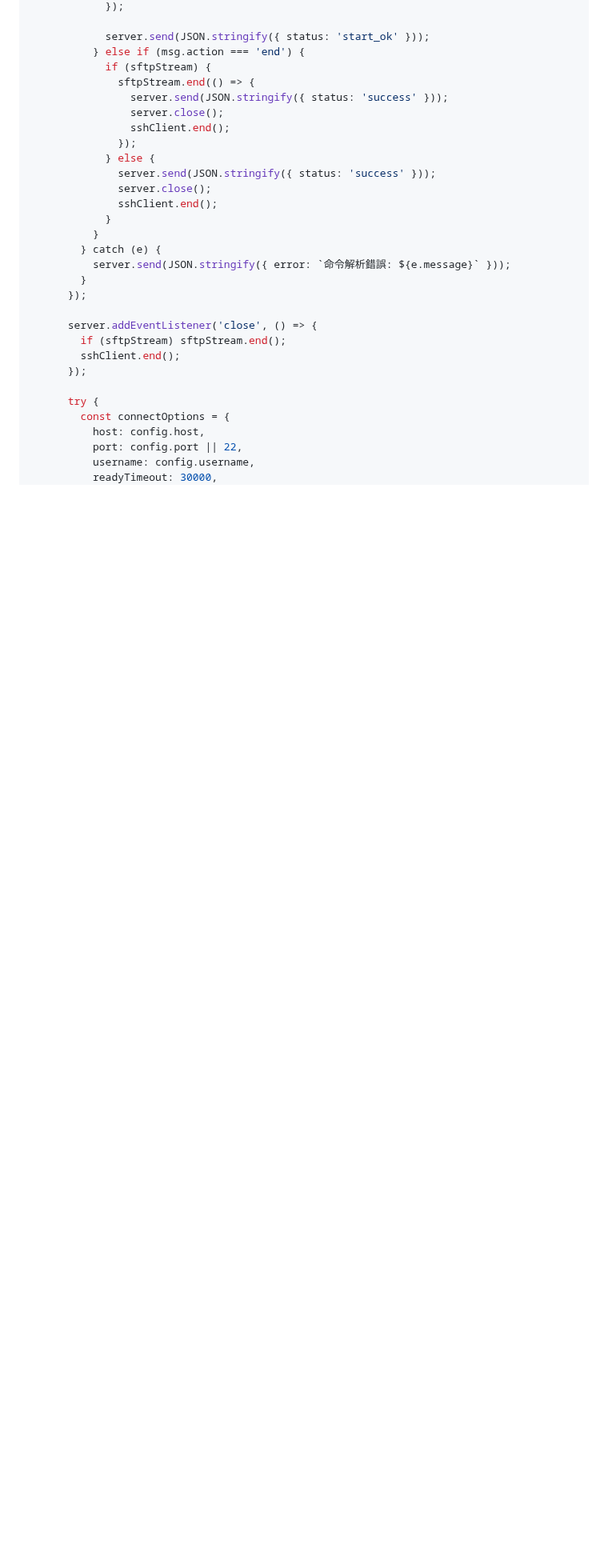
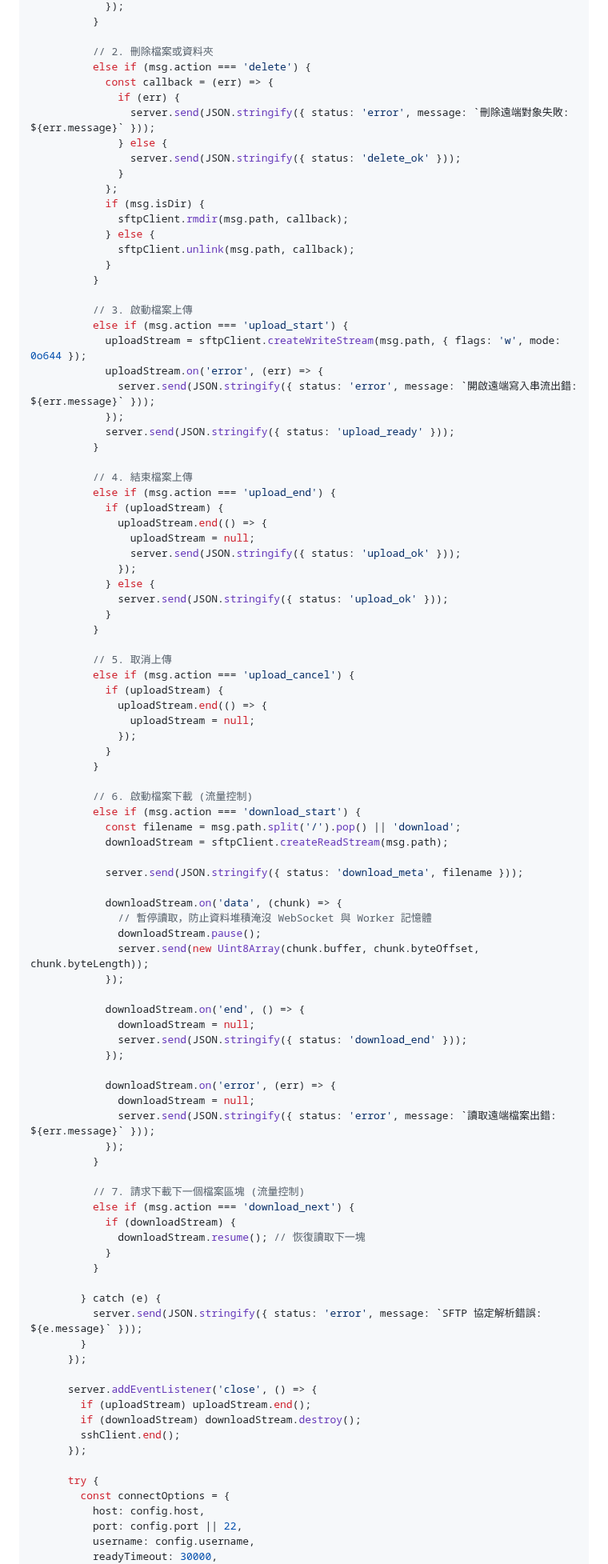
Before and after one commit to sammy0101/cf-webssh, a Markdown page: combined_project_code.md, the part around one of its changes. Shown at 80% size. Rendered like a GitHub page; blank space fills up the shorter version.

```diff
--- a/combined_project_code.md
+++ b/combined_project_code.md
@@ -689,26 +515,91 @@ export default {
             });
-
-            server.send(JSON.stringify({ status: 'start_ok' }));
-          } else if (msg.action === 'end') {
-            if (sftpStream) {
-              sftpStream.end(() => {
-                server.send(JSON.stringify({ status: 'success' }));
-                server.close();
-                sshClient.end();
+          }
+
+          // 2. 刪除檔案或資料夾
+          else if (msg.action === 'delete') {
+            const callback = (err) => {
+              if (err) {
+                server.send(JSON.stringify({ status: 'error', message: `刪除遠端對象失敗: ${err.message}` }));
+              } else {
+                server.send(JSON.stringify({ status: 'delete_ok' }));
+              }
+            };
+            if (msg.isDir) {
+              sftpClient.rmdir(msg.path, callback);
+            } else {
+              sftpClient.unlink(msg.path, callback);
+            }
+          }
+
+          // 3. 啟動檔案上傳
+          else if (msg.action === 'upload_start') {
+            uploadStream = sftpClient.createWriteStream(msg.path, { flags: 'w', mode: 0o644 });
+            uploadStream.on('error', (err) => {
+              server.send(JSON.stringify({ status: 'error', message: `開啟遠端寫入串流出錯: ${err.message}` }));
+            });
+            server.send(JSON.stringify({ status: 'upload_ready' }));
+          }
+
+          // 4. 結束檔案上傳
+          else if (msg.action === 'upload_end') {
+            if (uploadStream) {
+              uploadStream.end(() => {
+                uploadStream = null;
+                server.send(JSON.stringify({ status: 'upload_ok' }));
               });
             } else {
-              server.send(JSON.stringify({ status: 'success' }));
-              server.close();
-              sshClient.end();
+              server.send(JSON.stringify({ status: 'upload_ok' }));
             }
           }
+
+          // 5. 取消上傳
+          else if (msg.action === 'upload_cancel') {
+            if (uploadStream) {
+              uploadStream.end(() => {
+                uploadStream = null;
+              });
+            }
+          }
+
+          // 6. 啟動檔案下載 (流量控制)
+          else if (msg.action === 'download_start') {
+            const filename = msg.path.split('/').pop() || 'download';
+            downloadStream = sftpClient.createReadStream(msg.path);
+
+            server.send(JSON.stringify({ status: 'download_meta', filename }));
+
+            downloadStream.on('data', (chunk) => {
+              // 暫停讀取，防止資料堆積淹沒 WebSocket 與 Worker 記憶體
+              downloadStream.pause();
+              server.send(new Uint8Array(chunk.buffer, chunk.byteOffset, chunk.byteLength));
+            });
+
+            downloadStream.on('end', () => {
+              downloadStream = null;
+              server.send(JSON.stringify({ status: 'download_end' }));
+            });
+
+            downloadStream.on('error', (err) => {
+              downloadStream = null;
+              server.send(JSON.stringify({ status: 'error', message: `讀取遠端檔案出錯: ${err.message}` }));
+            });
+          }
+
+          // 7. 請求下載下一個檔案區塊 (流量控制)
+          else if (msg.action === 'download_next') {
+            if (downloadStream) {
+              downloadStream.resume(); // 恢復讀取下一塊
+            }
+          }
+
         } catch (e) {
-          server.send(JSON.stringify({ error: `命令解析錯誤: ${e.message}` }));
+          server.send(JSON.stringify({ status: 'error', message: `SFTP 協定解析錯誤: ${e.message}` }));
         }
       });
 
       server.addEventListener('close', () => {
-        if (sftpStream) sftpStream.end();
+        if (uploadStream) uploadStream.end();
+        if (downloadStream) downloadStream.destroy();
         sshClient.end();
       });
 
```
Also changed, not shown: other parts of combined_project_code.md (+38 -212 lines).
